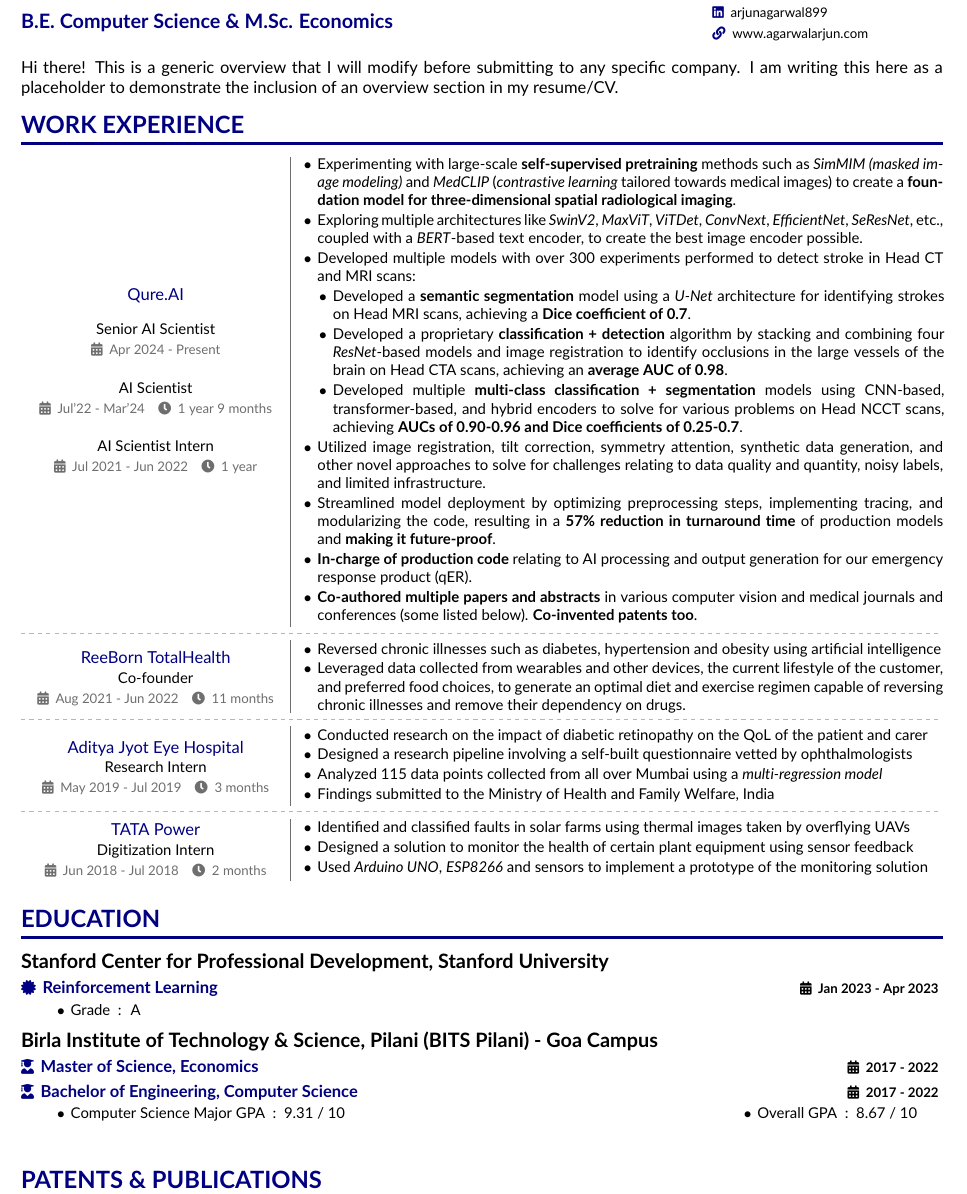
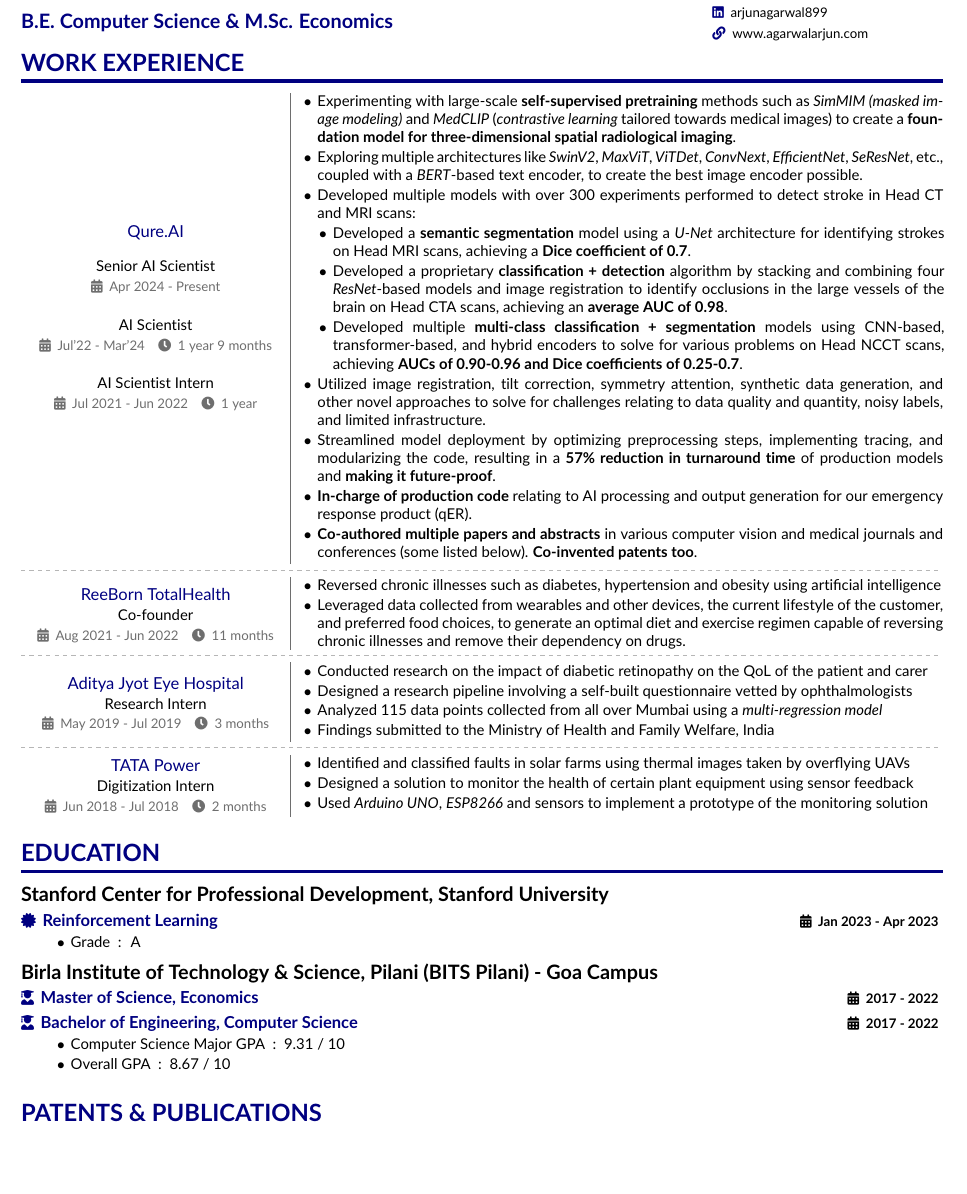
Before and after one commit to arjunagarwal899/resume-cv, a LaTeX CV (resume-cv.tex): part of page 1 of 3, cut so that both start at the same text, the shorter picture padded with empty space. Compiled offline with pdfLaTeX.

Commit message:
corrected a spacing issue

```diff
--- a/resume-cv.tex
+++ b/resume-cv.tex
@@ -35,8 +35,8 @@
     \setlength{\columnseprule}{1pt}
     \setlength{\columnsep}{1cm}
 
-    \vspace{15pt}
-    \input{rsrc/overview.tex}
+    % \vspace{15pt}
+    % \input{rsrc/overview.tex}
     \vspace{5pt}
 
     \WorkExperienceSection{rsrc/work_experience.tex}
```
Also changed, not shown: rsrc/education.tex (+1 -0 lines), resume-cv.pdf.
